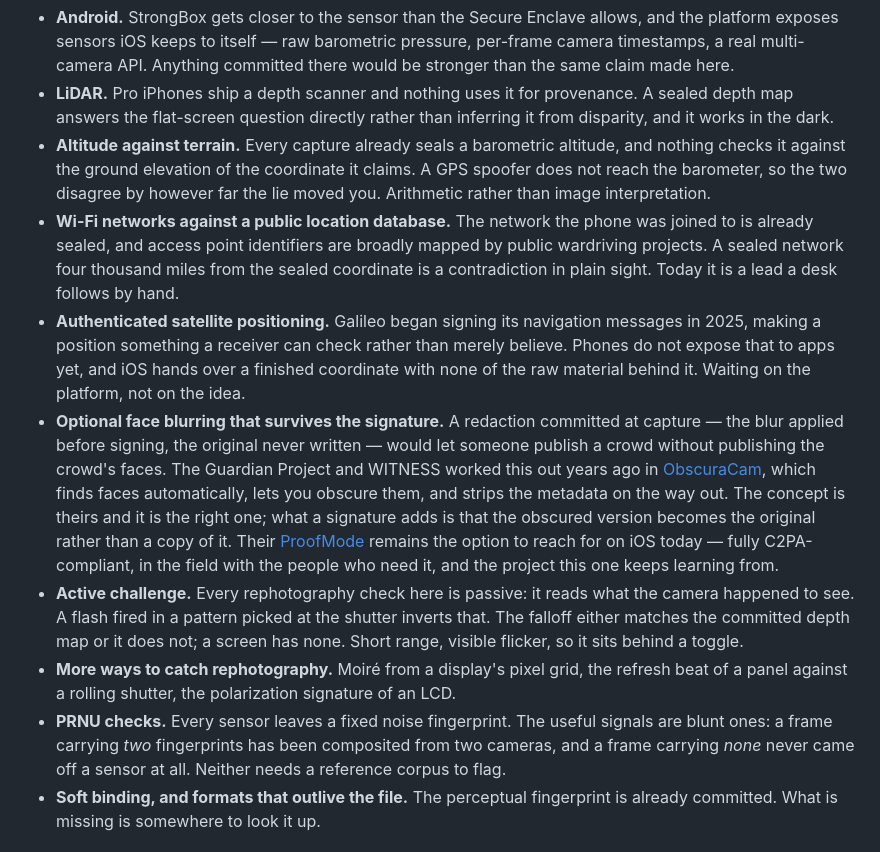
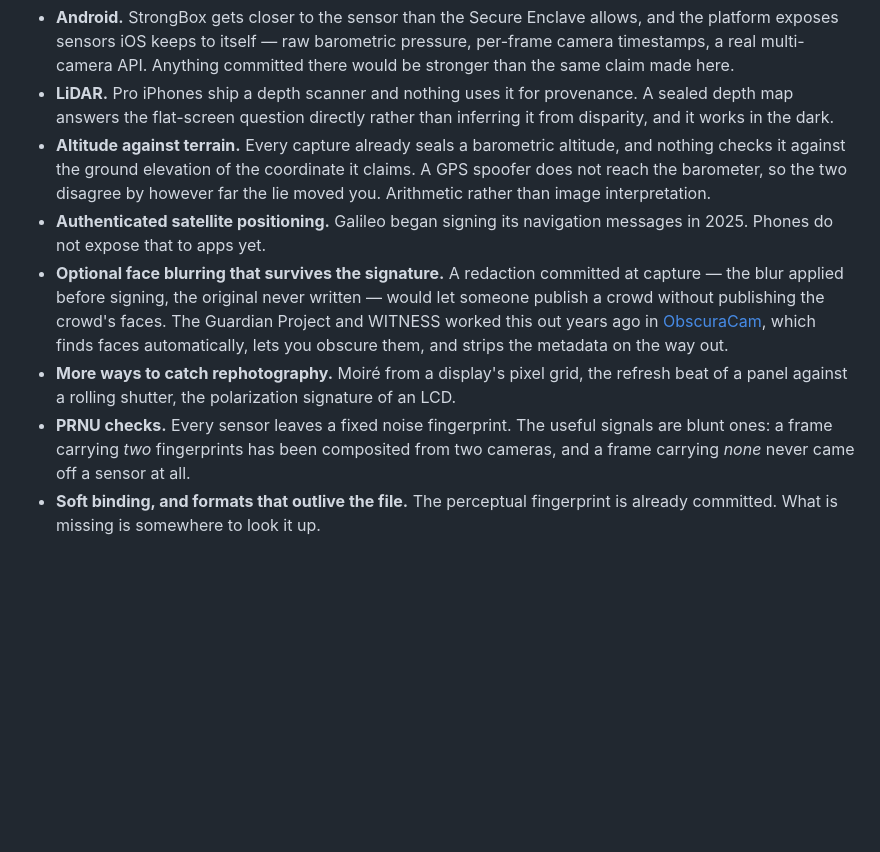
Before and after one commit to noah-pi/sourcekit-open, a Markdown page: README.md, the part around the change. Rendered like a GitHub page; blank space fills up the shorter version.

Commit message:
Refactor README section on positioning and checks
Removed redundant explanations and streamlined the section on authenticated satellite positioning. Updated the description of active challenge and rephotography checks.

```diff
--- a/README.md
+++ b/README.md
@@ -481,29 +481,18 @@ works in the dark.
   checks it against the ground elevation of the coordinate it claims. A GPS spoofer does not
   reach the barometer, so the two disagree by however far the lie moved you. Arithmetic rather
   than image interpretation.
-- **Wi-Fi networks against a public location database.** The network the phone was joined to is
-  already sealed, and access point identifiers are broadly mapped by public wardriving projects.
-  A sealed network four thousand miles from the sealed coordinate is a contradiction in plain
-  sight. Today it is a lead a desk follows by hand.
-- **Authenticated satellite positioning.** Galileo began signing its navigation messages in 2025,
-  making a position something a receiver can check rather than merely believe. Phones do not
-  expose that to apps yet, and iOS hands over a finished coordinate with none of the raw material
-  behind it. Waiting on the platform, not on the idea.
+- **Authenticated satellite positioning.** Galileo began signing its navigation messages in 2025. Phones do not
+  expose that to apps yet.
 - **Optional face blurring that survives the signature.** A redaction committed at capture — the
 blur applied before signing, the original never written — would let someone publish a crowd
 without publishing the crowd's faces. The Guardian Project and WITNESS worked this out years ago
 in [ObscuraCam](https://guardianproject.info/apps/org.witness.sscphase1/), which finds faces
-automatically, lets you obscure them, and strips the metadata on the way out. The concept is
-theirs and it is the right one; what a signature adds is that the obscured version becomes the
-original rather than a copy of it. Their [ProofMode](https://proofmode.org) remains the option to
-reach for on iOS today — fully C2PA-compliant, in the field with the people who need it, and the
-project this one keeps learning from.
-- **Active challenge.** Every rephotography check here is passive: it reads what the camera happened to see. A flash fired in a pattern picked at the shutter inverts that. The falloff either matches the committed depth map or it does not; a screen has none. Short range, visible flicker, so it sits behind a toggle.
+automatically, lets you obscure them, and strips the metadata on the way out.
 - **More ways to catch rephotography.** Moiré from a display's pixel grid, the refresh beat of a
 panel against a rolling shutter, the polarization signature of an LCD.
 - **PRNU checks.** Every sensor leaves a fixed noise fingerprint. The useful signals are blunt
 ones: a frame carrying *two* fingerprints has been composited from two cameras, and a frame
-carrying *none* never came off a sensor at all. Neither needs a reference corpus to flag.
+carrying *none* never came off a sensor at all.
 - **Soft binding, and formats that outlive the file.** The perceptual fingerprint is already
 committed. What is missing is somewhere to look it up.
 
```
